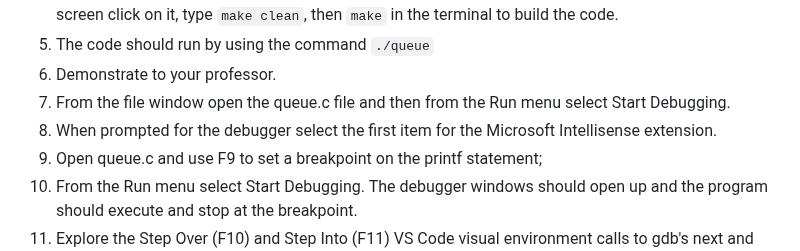
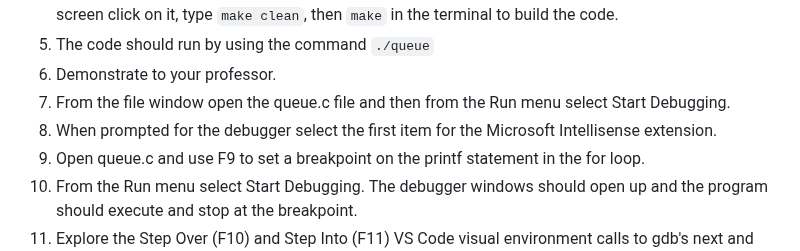
Before and after one commit to PrototypeZone/ceng153, a Markdown page: old/tech153lab06.md, the part around the change. Rendered like a GitHub page.

Commit message:
Update breakpoint instruction in tech153lab06.md
Clarified the location of the breakpoint in queue.c.

```diff
--- a/old/tech153lab06.md
+++ b/old/tech153lab06.md
@@ -113,7 +113,7 @@ A visual interface is available with Vs Code for the gdb debugger.
 6.	Demonstrate to your professor.
 7. From the file window open the queue.c file and then from the Run menu select Start Debugging.
 8. When prompted for the debugger select the first item for the Microsoft Intellisense extension.
-9. Open queue.c and use F9 to set a breakpoint on the printf statement;
+9. Open queue.c and use F9 to set a breakpoint on the printf statement in the for loop.
 10. From the Run menu select Start Debugging. The debugger windows should open up and the program should execute and stop at the breakpoint.
 11. Explore the Step Over (F10) and Step Into (F11) VS Code visual environment calls to gdb's next and step
 ![image](https://github.com/PrototypeZone/ceng153/blob/main/old/ghcvscode.png)
```
